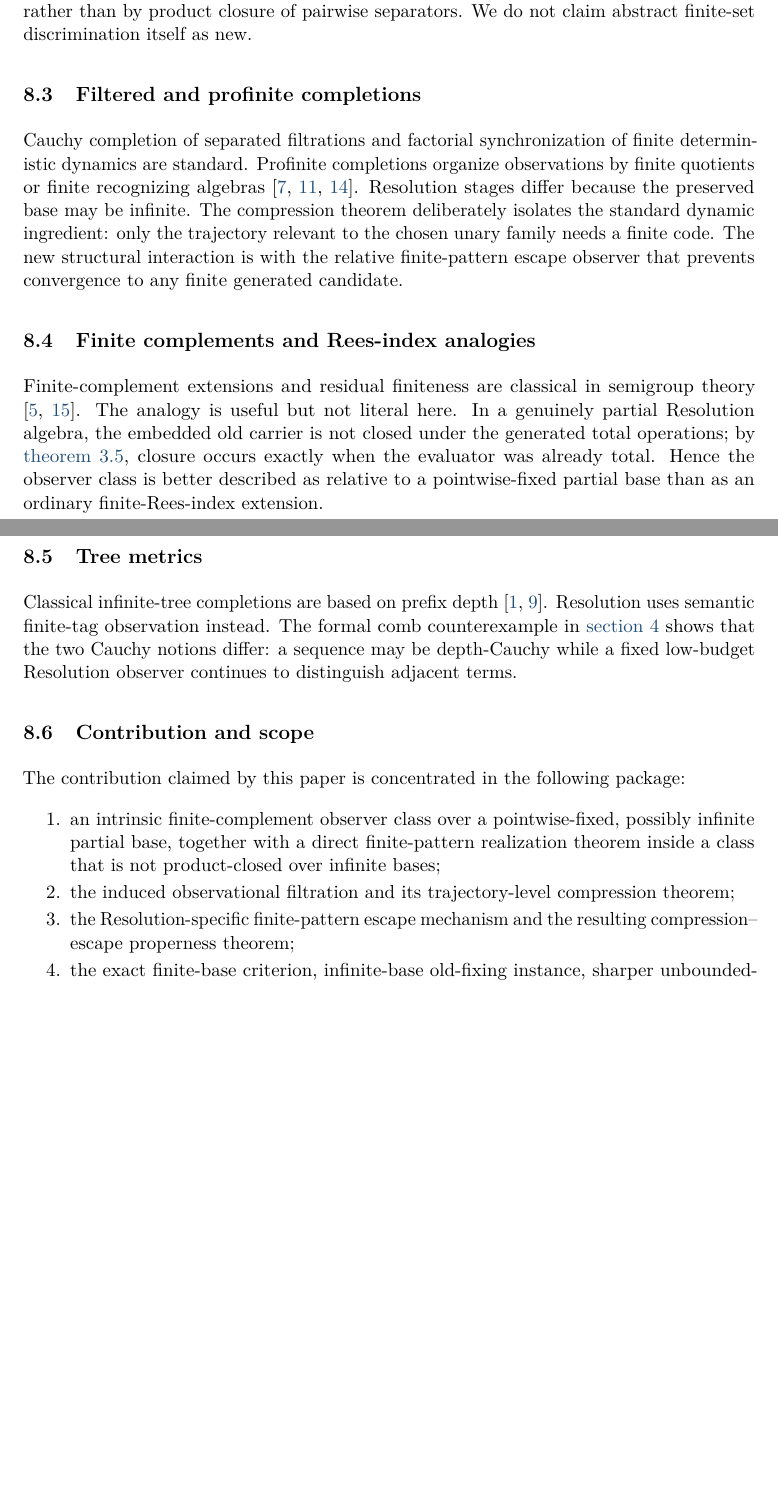
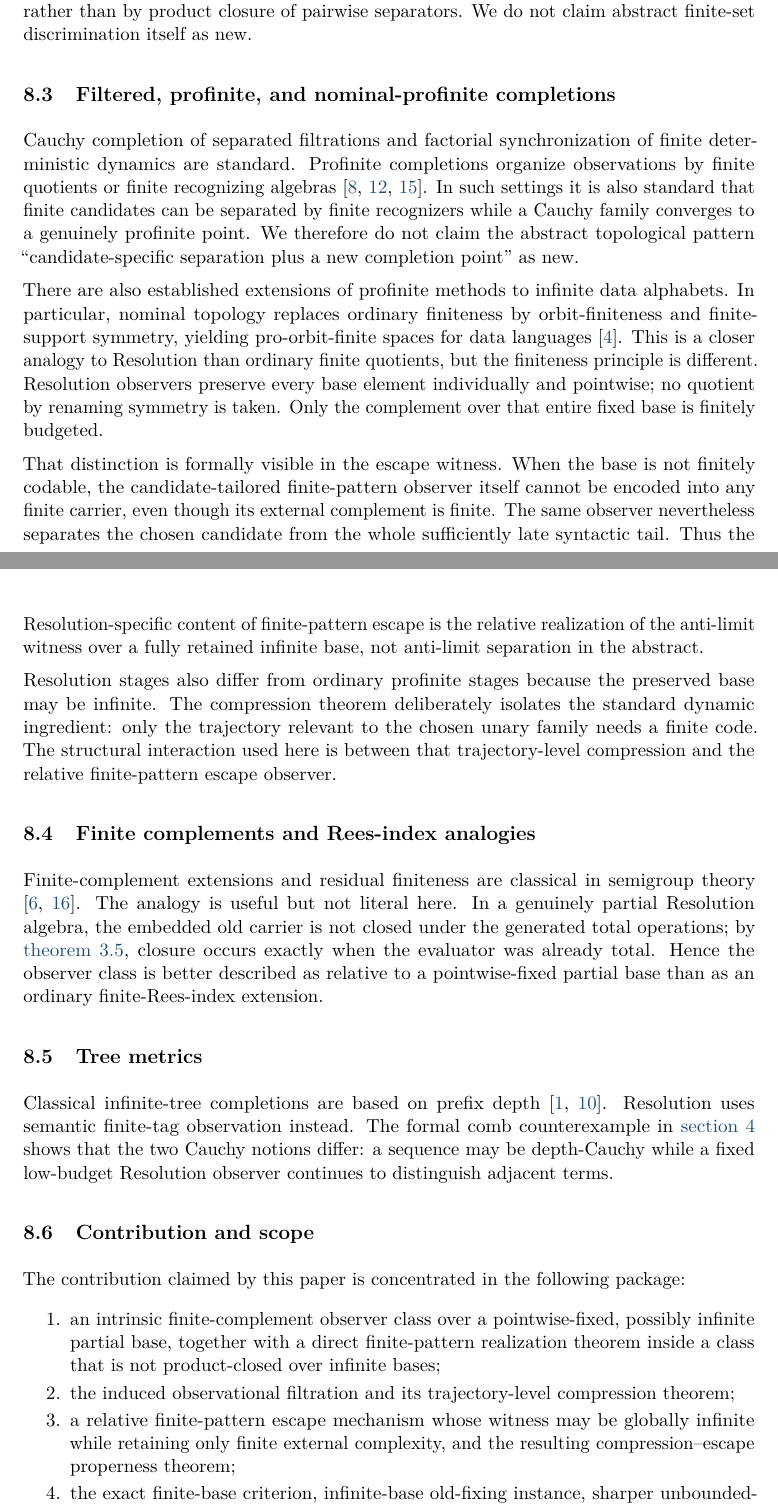
Before and after one commit to Puhyuhy/ResolutionSemantics, a LaTeX paper (paper/latex/revised.tex, which reads paper/latex/restructured-related.tex): two parts of pages 14 and 15 of 18 before the commit and two parts of pages 14 and 15 of 19 after it, joined at a grey line, cut so that both start at the same text, the shorter picture padded with empty space. Compiled offline with pdfLaTeX.

Commit message:
Calibrate escape against profinite and nominal topology

```diff
--- a/paper/latex/restructured-related.tex
+++ b/paper/latex/restructured-related.tex
@@ -30,16 +30,40 @@ the finite-family theorem here is obtained by a direct relative finite-pattern
 construction rather than by product closure of pairwise separators.  We do not
 claim abstract finite-set discrimination itself as new.
 
-\subsection{Filtered and profinite completions}
+\subsection{Filtered, profinite, and nominal-profinite completions}
 Cauchy completion of separated filtrations and factorial synchronization of
 finite deterministic dynamics are standard.  Profinite completions organize
 observations by finite quotients or finite recognizing algebras
 \cite{DaveyGouveiaHaviarPriestley2011,ChenAdamekMiliusUrbat2016,Moreau2024}.
-Resolution stages differ because the preserved base may be infinite.  The
-compression theorem deliberately isolates the standard dynamic ingredient:
-only the trajectory relevant to the chosen unary family needs a finite code.
-The new structural interaction is with the relative finite-pattern escape
-observer that prevents convergence to any finite generated candidate.
+In such settings it is also standard that finite candidates can be separated by
+finite recognizers while a Cauchy family converges to a genuinely profinite
+point.  We therefore do not claim the abstract topological pattern
+``candidate-specific separation plus a new completion point'' as new.
+
+There are also established extensions of profinite methods to infinite data
+alphabets.  In particular, nominal topology replaces ordinary finiteness by
+orbit-finiteness and finite-support symmetry, yielding pro-orbit-finite spaces
+for data languages \cite{BirkmannMiliusUrbat2023}.  This is a closer analogy to
+Resolution than ordinary finite quotients, but the finiteness principle is
+different.  Resolution observers preserve every base element individually and
+pointwise; no quotient by renaming symmetry is taken.  Only the complement over
+that entire fixed base is finitely budgeted.
+
+That distinction is formally visible in the escape witness.  When the base is
+not finitely codable, the candidate-tailored finite-pattern observer itself
+cannot be encoded into any finite carrier, even though its external complement
+is finite.  The same observer nevertheless separates the chosen candidate from
+the whole sufficiently late syntactic tail.  Thus the Resolution-specific
+content of finite-pattern escape is the relative realization of the anti-limit
+witness over a fully retained infinite base, not anti-limit separation in the
+abstract.
+
+Resolution stages also differ from ordinary profinite stages because the
+preserved base may be infinite.  The compression theorem deliberately isolates
+the standard dynamic ingredient: only the trajectory relevant to the chosen
+unary family needs a finite code.  The structural interaction used here is
+between that trajectory-level compression and the relative finite-pattern
+escape observer.
 
 \subsection{Finite complements and Rees-index analogies}
 Finite-complement extensions and residual finiteness are classical in semigroup
@@ -67,8 +91,9 @@ package:
         infinite bases;
   \item the induced observational filtration and its trajectory-level
         compression theorem;
-  \item the Resolution-specific finite-pattern escape mechanism and the
-        resulting compression--escape properness theorem;
+  \item a relative finite-pattern escape mechanism whose witness may be
+        globally infinite while retaining only finite external complexity, and
+        the resulting compression--escape properness theorem;
   \item the exact finite-base criterion, infinite-base old-fixing instance,
         sharper unbounded-rank witnesses, and exact equational conservativity.
 \end{enumerate}
```
Also changed, not shown: paper/latex/restructured-related.tex (7 more changed lines).
